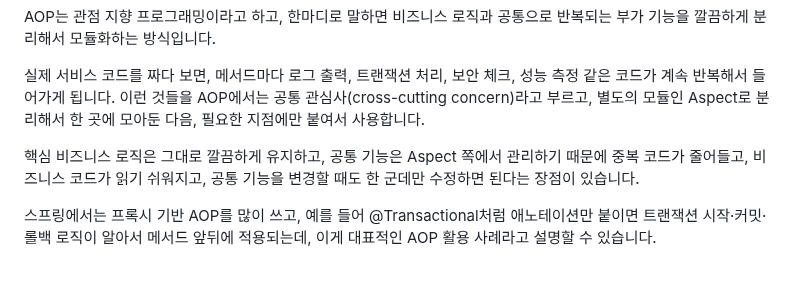
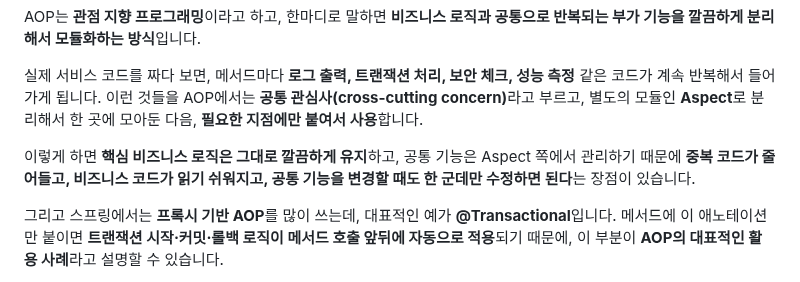
Before and after one commit to c1oud-dev/cs_study, a Markdown page: category/interview/spring.md, the part around one of its changes. Drawn GitHub-style; folded sections open.

```diff
--- a/category/interview/spring.md
+++ b/category/interview/spring.md
@@ -94,8 +94,8 @@ title: "Spring Interview — 완벽 가이드"
     <div class="accordion-content">
-    <p>AOP는 관점 지향 프로그래밍이라고 하고, 한마디로 말하면 비즈니스 로직과 공통으로 반복되는 부가 기능을 깔끔하게 분리해서 모듈화하는 방식입니다.</p>
-    <p>실제 서비스 코드를 짜다 보면, 메서드마다 로그 출력, 트랜잭션 처리, 보안 체크, 성능 측정 같은 코드가 계속 반복해서 들어가게 됩니다. 이런 것들을 AOP에서는 공통 관심사(cross-cutting concern)라고 부르고, 별도의 모듈인 Aspect로 분리해서 한 곳에 모아둔 다음, 필요한 지점에만 붙여서 사용합니다.</p>
-    <p>핵심 비즈니스 로직은 그대로 깔끔하게 유지하고, 공통 기능은 Aspect 쪽에서 관리하기 때문에 중복 코드가 줄어들고, 비즈니스 코드가 읽기 쉬워지고, 공통 기능을 변경할 때도 한 군데만 수정하면 된다는 장점이 있습니다.</p>
-    <p>스프링에서는 프록시 기반 AOP를 많이 쓰고, 예를 들어 @Transactional처럼 애노테이션만 붙이면 트랜잭션 시작·커밋·롤백 로직이 알아서 메서드 앞뒤에 적용되는데, 이게 대표적인 AOP 활용 사례라고 설명할 수 있습니다.</p>
+    <p>AOP는 <b>관점 지향 프로그래밍</b>이라고 하고, 한마디로 말하면 <b>비즈니스 로직과 공통으로 반복되는 부가 기능을 깔끔하게 분리해서 모듈화하는 방식</b>입니다.</p>
+    <p>실제 서비스 코드를 짜다 보면, 메서드마다 <b>로그 출력, 트랜잭션 처리, 보안 체크, 성능 측정</b> 같은 코드가 계속 반복해서 들어가게 됩니다. 이런 것들을 AOP에서는 <b>공통 관심사(cross-cutting concern)</b>라고 부르고, 별도의 모듈인 <b>Aspect</b>로 분리해서 한 곳에 모아둔 다음, <b>필요한 지점에만 붙여서 사용</b>합니다.</p>
+    <p>이렇게 하면 <b>핵심 비즈니스 로직은 그대로 깔끔하게 유지</b>하고, 공통 기능은 Aspect 쪽에서 관리하기 때문에 <b>중복 코드가 줄어들고, 비즈니스 코드가 읽기 쉬워지고, 공통 기능을 변경할 때도 한 군데만 수정하면 된다</b>는 장점이 있습니다.</p>
+    <p>그리고 스프링에서는 <b>프록시 기반 AOP</b>를 많이 쓰는데, 대표적인 예가 <b>@Transactional</b>입니다. 메서드에 이 애노테이션만 붙이면 <b>트랜잭션 시작·커밋·롤백 로직이 메서드 호출 앞뒤에 자동으로 적용</b>되기 때문에, 이 부분이 <b>AOP의 대표적인 활용 사례</b>라고 설명할 수 있습니다.</p>
     </div>
 </details>
 
```
Also changed, not shown: other parts of category/interview/spring.md (+6 -6 lines).
